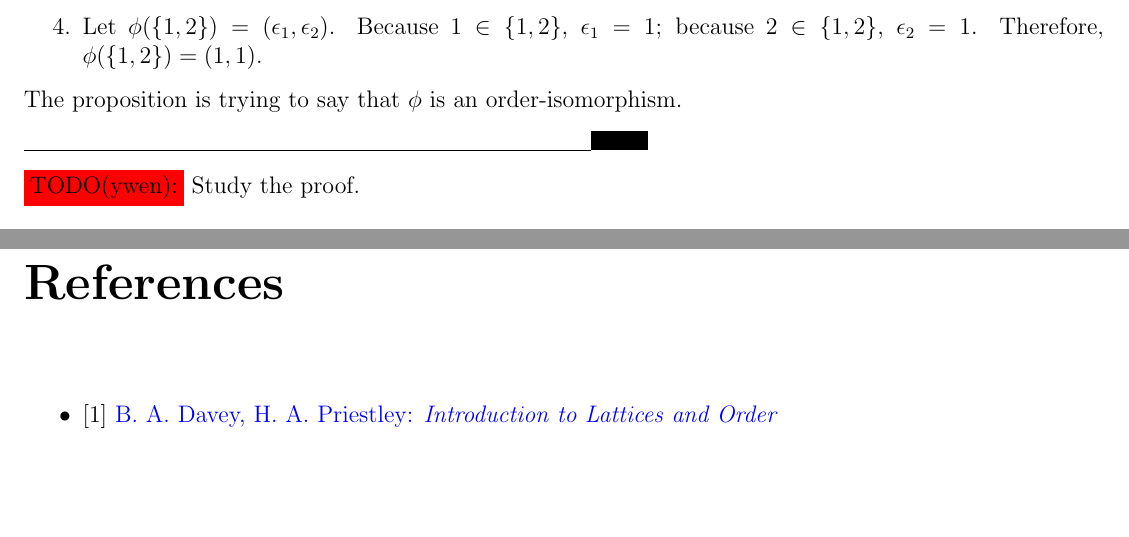
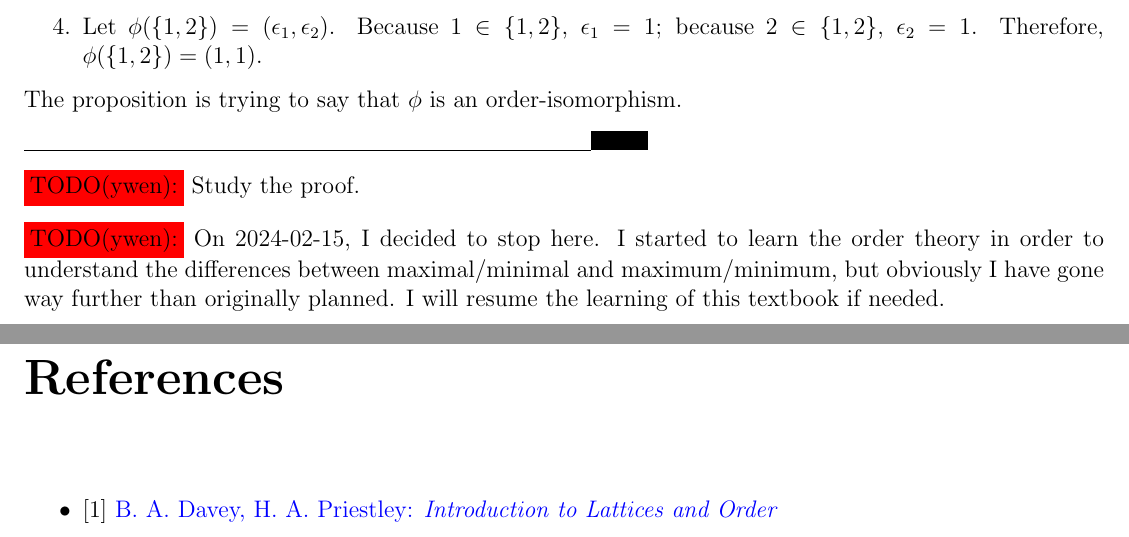
Before and after one commit to yaobinwen/Robin-on-Math, a LaTeX book (Introduction-to-Lattices-and-Order/Notes.tex): two parts of pages 19 and 20 of 20, joined at a grey line, cut so that both start at the same text, the shorter picture padded with empty space. Compiled offline with pdfLaTeX.

Commit message:
I decided to stop learning "Introduction to Lattice and Order" until it becomes necessary in the future

```diff
--- a/Introduction-to-Lattices-and-Order/Notes.tex
+++ b/Introduction-to-Lattices-and-Order/Notes.tex
@@ -845,6 +845,10 @@ The proposition is trying to say that $\phi$ is an order-isomorphism.
 
 \colorbox{red}{TODO(ywen):} Study the proof.
 
+\colorbox{red}{TODO(ywen):} On 2024-02-15, I decided to stop here. I started to learn the order theory in order to
+understand the differences between maximal/minimal and maximum/minimum, but obviously I have gone way further than
+originally planned. I will resume the learning of this textbook if needed.
+
 % =============================================================================
 %
 % References
```
